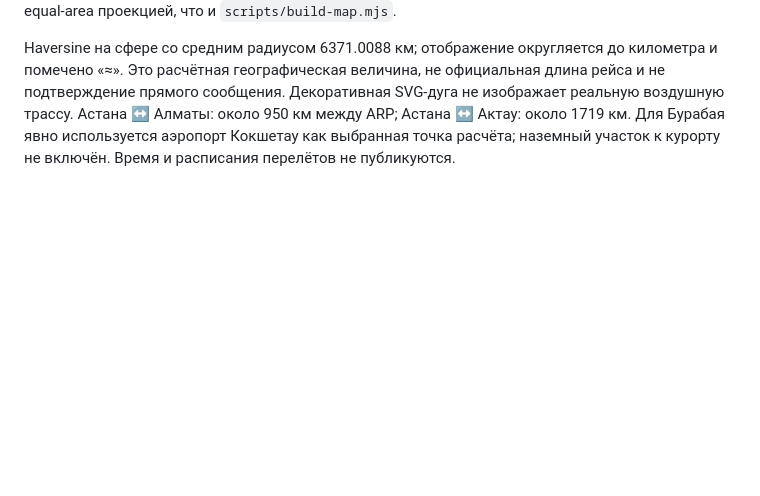
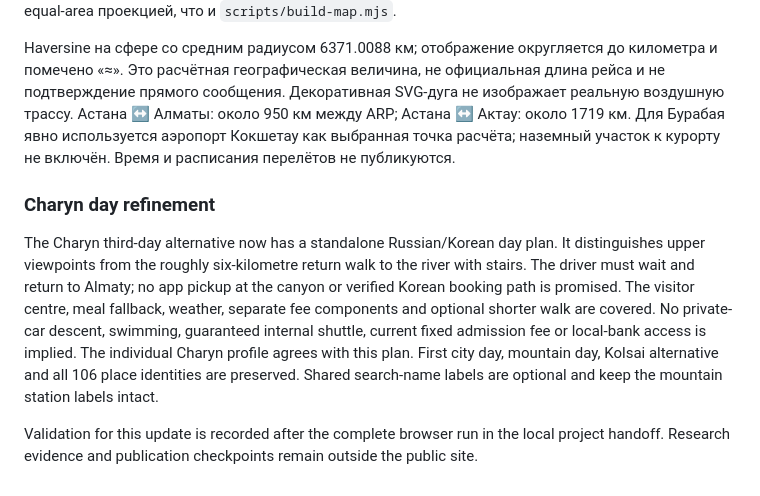
Before and after one commit to timuroriginal/korea-kazakhstan-travel, a Markdown page: README.md, the part around the change. Drawn GitHub-style; blank space fills up the shorter version.

Commit message:
Document standalone Charyn day and remaining transport limits

```diff
--- a/README.md
+++ b/README.md
@@ -174,3 +174,9 @@ node dev.mjs
 Координаты контрольных точек аэропортов (ARP), а не центров городов: Kazaeronavigatsia eAIP AD 2.2, данные проверены 12 октября 2026. Алматы UAAA — цикл 01 OCT 2026; Астана UACC, Актау UATE, Усть-Каменогорск UASK, Кокшетау UACK и Туркестан UAIT — цикл 19 MAR 2026. Ссылки на шесть конкретных страниц доступны у карты; исходные DMS, десятичные координаты и даты циклов сохранены в `assets/route-map.js`. SVG-точки аэропортов проецированы той же conic equal-area проекцией, что и `scripts/build-map.mjs`.
 
 Haversine на сфере со средним радиусом 6371.0088 км; отображение округляется до километра и помечено «≈». Это расчётная географическая величина, не официальная длина рейса и не подтверждение прямого сообщения. Декоративная SVG-дуга не изображает реальную воздушную трассу. Астана ↔ Алматы: около 950 км между ARP; Астана ↔ Актау: около 1719 км. Для Бурабая явно используется аэропорт Кокшетау как выбранная точка расчёта; наземный участок к курорту не включён. Время и расписания перелётов не публикуются.
+
+### Charyn day refinement
+
+The Charyn third-day alternative now has a standalone Russian/Korean day plan. It distinguishes upper viewpoints from the roughly six-kilometre return walk to the river with stairs. The driver must wait and return to Almaty; no app pickup at the canyon or verified Korean booking path is promised. The visitor centre, meal fallback, weather, separate fee components and optional shorter walk are covered. No private-car descent, swimming, guaranteed internal shuttle, current fixed admission fee or local-bank access is implied. The individual Charyn profile agrees with this plan. First city day, mountain day, Kolsai alternative and all 106 place identities are preserved. Shared search-name labels are optional and keep the mountain station labels intact.
+
+Validation for this update is recorded after the complete browser run in the local project handoff. Research evidence and publication checkpoints remain outside the public site.
```
